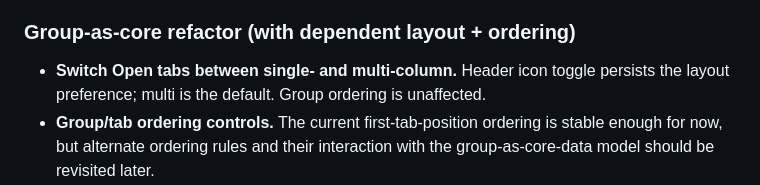
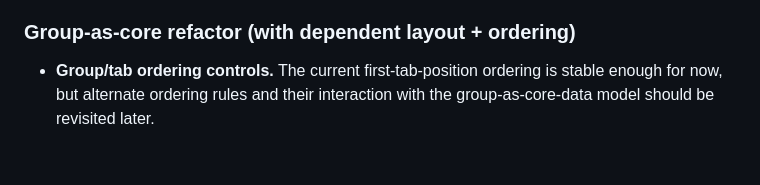
Before and after one commit to CaiShawn/tabulor, a Markdown page: docs/ROADMAP.md, the part around the change. GitHub-like rendering; blank space fills up the shorter version.

```diff
--- a/docs/ROADMAP.md
+++ b/docs/ROADMAP.md
@@ -18,7 +18,6 @@ Shipped work history lives in `docs/v0.2-dev.md`, not here.
 
 ### Group-as-core refactor (with dependent layout + ordering)
 
-- **Switch Open tabs between single- and multi-column.** Header icon toggle persists the layout preference; multi is the default. Group ordering is unaffected.
 - **Group/tab ordering controls.** The current first-tab-position ordering is stable enough for now, but alternate ordering rules and their interaction with the group-as-core-data model should be revisited later.
 - **Group as the core data structure.** Refactor `dataState.tabs` + `lastGroups` model so the group is the source of truth and the tab list is an input feed. Open questions and proposed shape to be discussed in a later session. Carries the narrow-width stacking fix (former backlog item: `Reading list` + `Archive` should stay visible below `Open tabs` at viewports that can't fit both columns comfortably).
 
```
Also changed, not shown: docs/v0.2-dev.md (+11 -1 lines).
